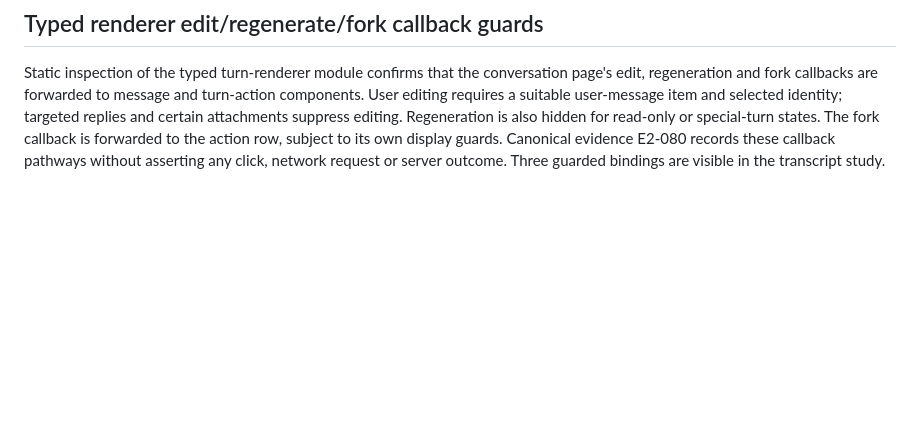
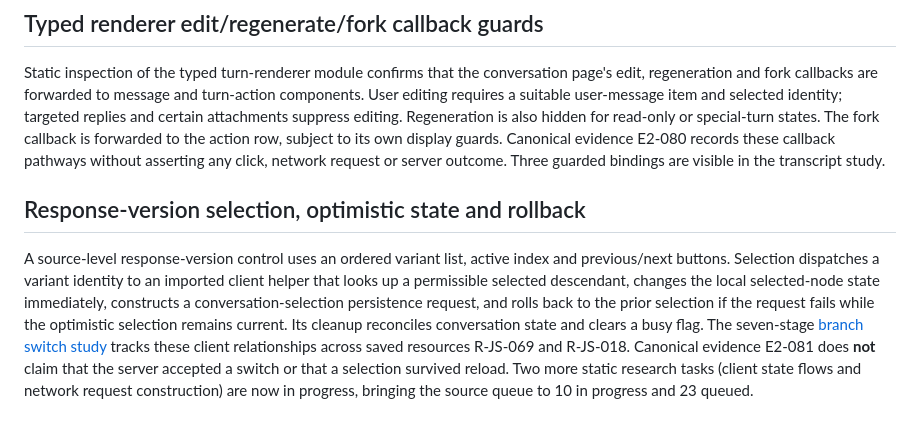
Before and after one commit to sguzman/viewsource, a Markdown page: docs/CHAT-INTERACTIONS.md, the part around the change. Drawn GitHub-style; blank space fills up the shorter version.

Commit message:
Present optimistic response-variant selection and synchronize ten active research tasks

```diff
--- a/docs/CHAT-INTERACTIONS.md
+++ b/docs/CHAT-INTERACTIONS.md
@@ -511,3 +511,19 @@ or special-turn states. The fork callback is forwarded to the action row,
 subject to its own display guards. Canonical evidence E2-080 records these
 callback pathways without asserting any click, network request or server
 outcome. Three guarded bindings are visible in the transcript study.
+
+## Response-version selection, optimistic state and rollback
+
+A source-level response-version control uses an ordered variant list,
+active index and previous/next buttons. Selection dispatches a variant
+identity to an imported client helper that looks up a permissible selected
+descendant, changes the local selected-node state immediately, constructs a
+conversation-selection persistence request, and rolls back to the prior
+selection if the request fails while the optimistic selection remains
+current. Its cleanup reconciles conversation state and clears a busy flag.
+The seven-stage [branch switch study](../specimens/chatgpt-com/v0002/chat_branch_switch_trace.json)
+tracks these client relationships across saved resources R-JS-069 and
+R-JS-018. Canonical evidence E2-081 does **not** claim that the server
+accepted a switch or that a selection survived reload. Two more static
+research tasks (client state flows and network request construction) are
+now in progress, bringing the source queue to 10 in progress and 23 queued.
```
